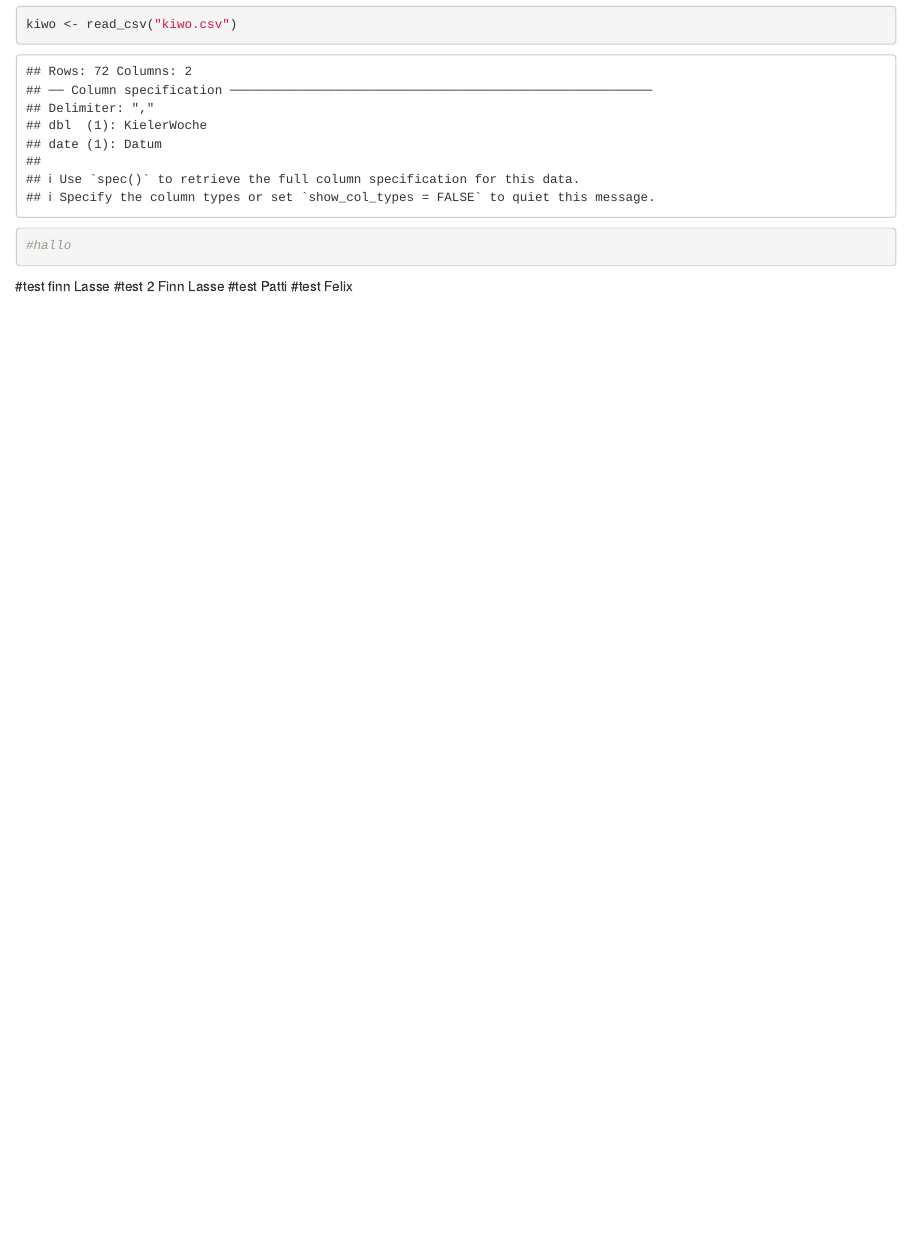
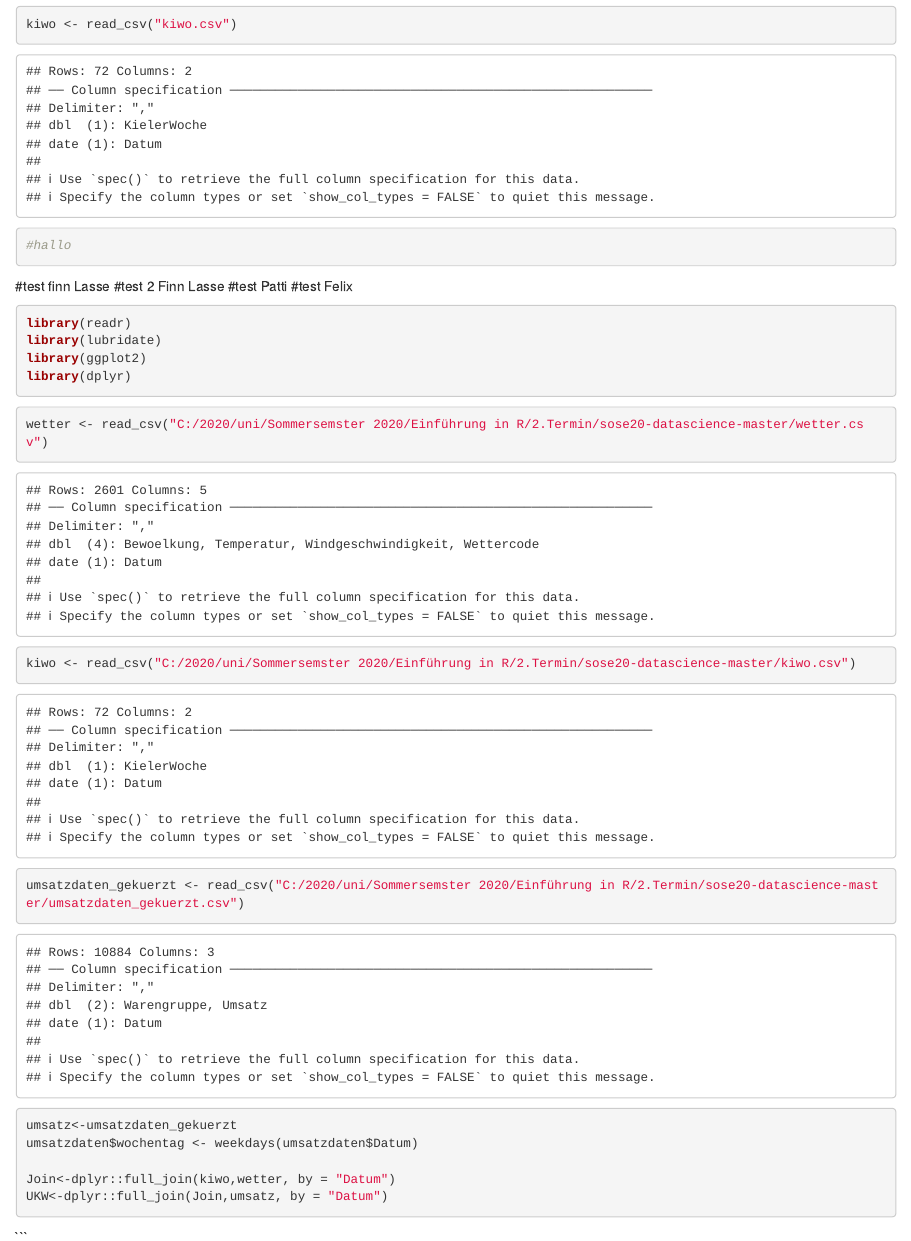
Before and after one commit to groenerfelix/opencampus, an R Markdown document (notebook.Rmd): the page in a window 1100 px wide, from 920 px down. Rendered offline with R 4.5, knitr and Pandoc, with nearby package versions.

Commit message:
test Join

````diff
--- a/notebook.Rmd
+++ b/notebook.Rmd
@@ -26,3 +26,25 @@ kiwo <- read_csv("kiwo.csv")
 #test 2 Finn Lasse
 #test Patti
 #test Felix
+
+```{r}
+library(readr)
+library(lubridate)
+library(ggplot2)
+library(dplyr)
+```
+
+```{r lesen der csv Dateien}
+wetter <- read_csv("C:/2020/uni/Sommersemster 2020/Einführung in R/2.Termin/sose20-datascience-master/wetter.csv")
+
+kiwo <- read_csv("C:/2020/uni/Sommersemster 2020/Einführung in R/2.Termin/sose20-datascience-master/kiwo.csv")
+
+umsatzdaten_gekuerzt <- read_csv("C:/2020/uni/Sommersemster 2020/Einführung in R/2.Termin/sose20-datascience-master/umsatzdaten_gekuerzt.csv")
+umsatz<-umsatzdaten_gekuerzt
+umsatzdaten$wochentag <- weekdays(umsatzdaten$Datum)
+
+Join<-dplyr::full_join(kiwo,wetter, by = "Datum")
+UKW<-dplyr::full_join(Join,umsatz, by = "Datum")
+
+```
+```
````
Also changed, not shown: notebook.nb.html.
